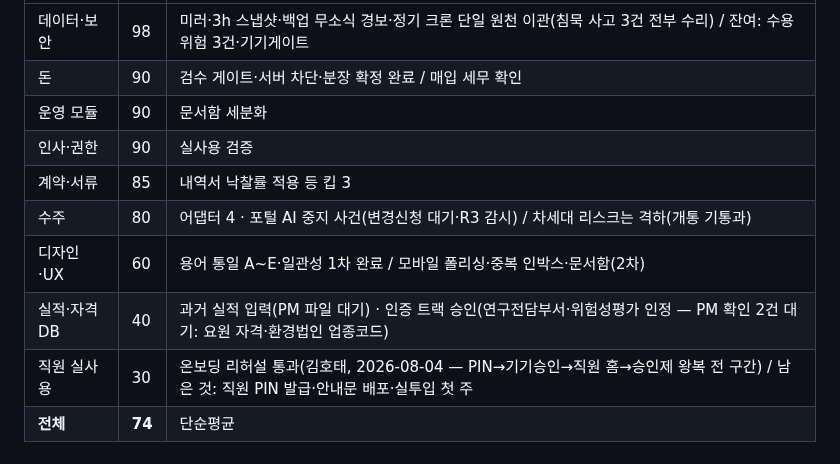
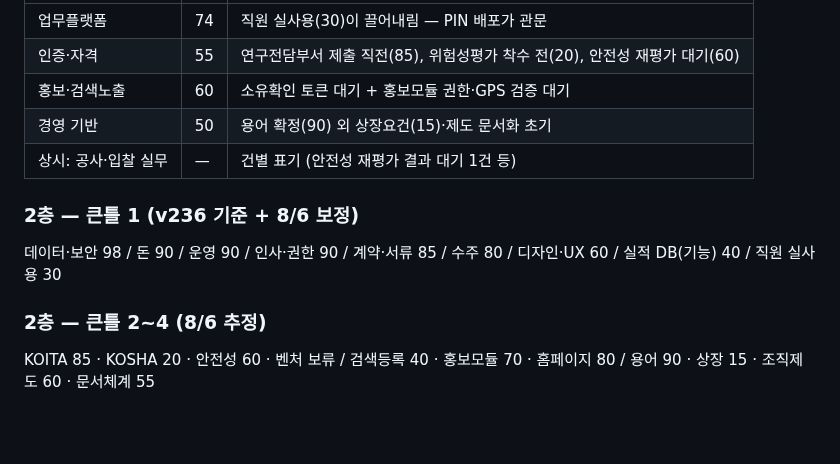
Before and after one commit to ngi6442-afk/jongwoon-app, a Markdown page: PROGRESS_FORMAT.md, the part around one of its changes. Drawn GitHub-style; blank space fills up the shorter version.

```diff
--- a/PROGRESS_FORMAT.md
+++ b/PROGRESS_FORMAT.md
@@ -29,11 +46,12 @@
 |---|---|---|
-| 데이터·보안 | 98 | 미러·3h 스냅샷·백업 무소식 경보·정기 크론 단일 원천 이관(침묵 사고 3건 전부 수리) / 잔여: 수용 위험 3건·기기게이트 |
-| 돈 | 90 | 검수 게이트·서버 차단·분장 확정 완료 / 매입 세무 확인 |
-| 운영 모듈 | 90 | 문서함 세분화 |
-| 인사·권한 | 90 | 실사용 검증 |
-| 계약·서류 | 85 | 내역서 낙찰률 적용 등 킵 3 |
-| 수주 | 80 | 어댑터 4 · 포털 AI 중지 사건(변경신청 대기·R3 감시) / 차세대 리스크는 격하(개통 기통과) |
-| 디자인·UX | 60 | 용어 통일 A~E·일관성 1차 완료 / 모바일 폴리싱·중복 인박스·문서함(2차) |
-| 실적·자격 DB | 40 | 과거 실적 입력(PM 파일 대기) · 인증 트랙 승인(연구전담부서·위험성평가 인정 — PM 확인 2건 대기: 요원 자격·환경법인 업종코드) |
-| 직원 실사용 | 30 | 온보딩 리허설 통과(김호태, 2026-08-04 — PIN→기기승인→직원 홈→승인제 왕복 전 구간) / 남은 것: 직원 PIN 발급·안내문 배포·실투입 첫 주 |
-| **전체** | **74** | 단순평균 |
+| 업무플랫폼 | 74 | 직원 실사용(30)이 끌어내림 — PIN 배포가 관문 |
+| 인증·자격 | 55 | 연구전담부서 제출 직전(85), 위험성평가 착수 전(20), 안전성 재평가 대기(60) |
+| 홍보·검색노출 | 60 | 소유확인 토큰 대기 + 홍보모듈 권한·GPS 검증 대기 |
+| 경영 기반 | 50 | 용어 확정(90) 외 상장요건(15)·제도 문서화 초기 |
+| 상시: 공사·입찰 실무 | — | 건별 표기 (안전성 재평가 결과 대기 1건 등) |
+
+### 2층 — 큰틀 1 (v236 기준 + 8/6 보정)
+데이터·보안 98 / 돈 90 / 운영 90 / 인사·권한 90 / 계약·서류 85 / 수주 80 / 디자인·UX 60 / 실적 DB(기능) 40 / 직원 실사용 30
+
+### 2층 — 큰틀 2~4 (8/6 추정)
+KOITA 85 · KOSHA 20 · 안전성 60 · 벤처 보류 / 검색등록 40 · 홍보모듈 70 · 홈페이지 80 / 용어 90 · 상장 15 · 조직제도 60 · 문서체계 55
```
Also changed, not shown: other parts of PROGRESS_FORMAT.md (+36 -19 lines), HANDOFF.md (+3 -2 lines).
